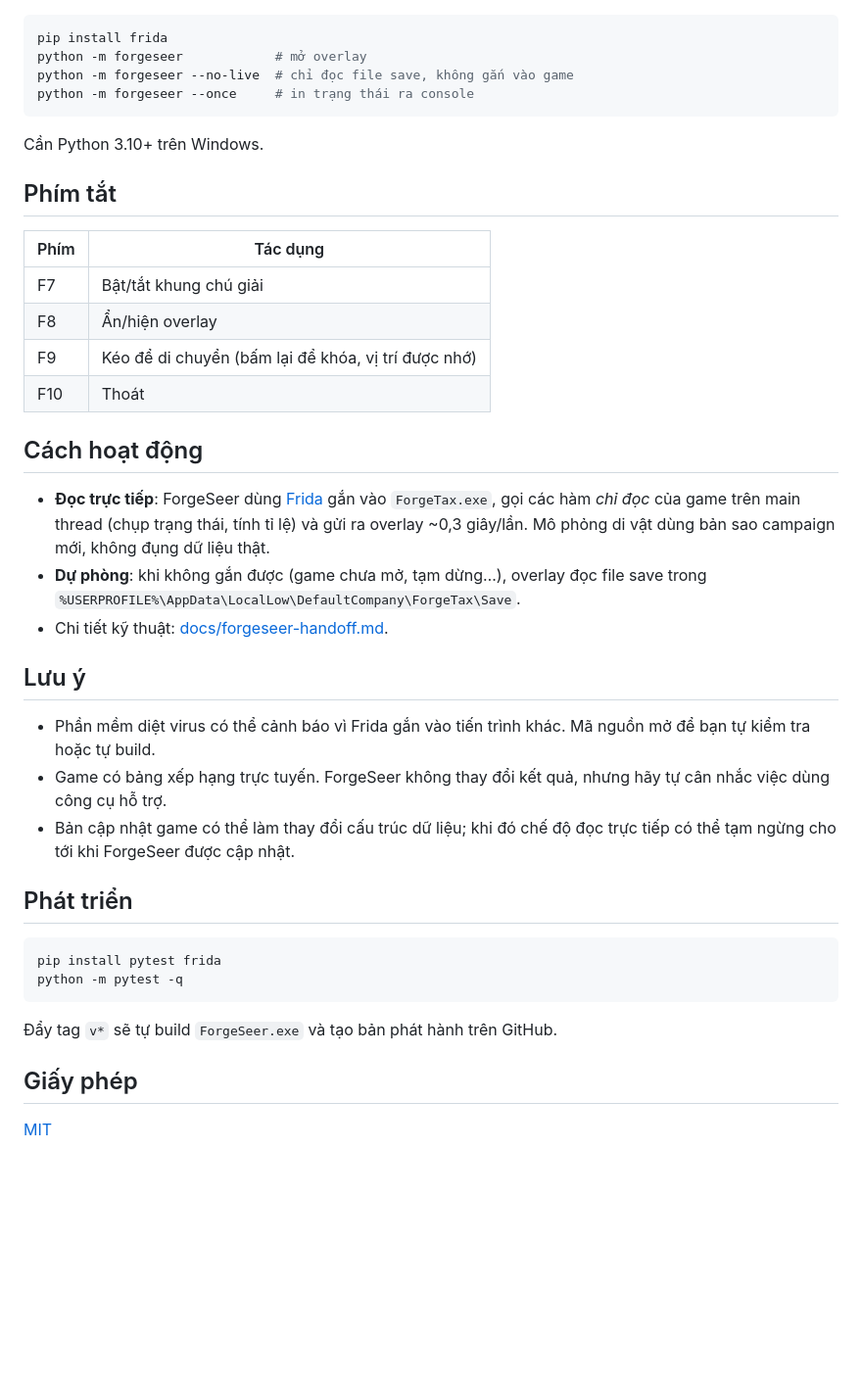
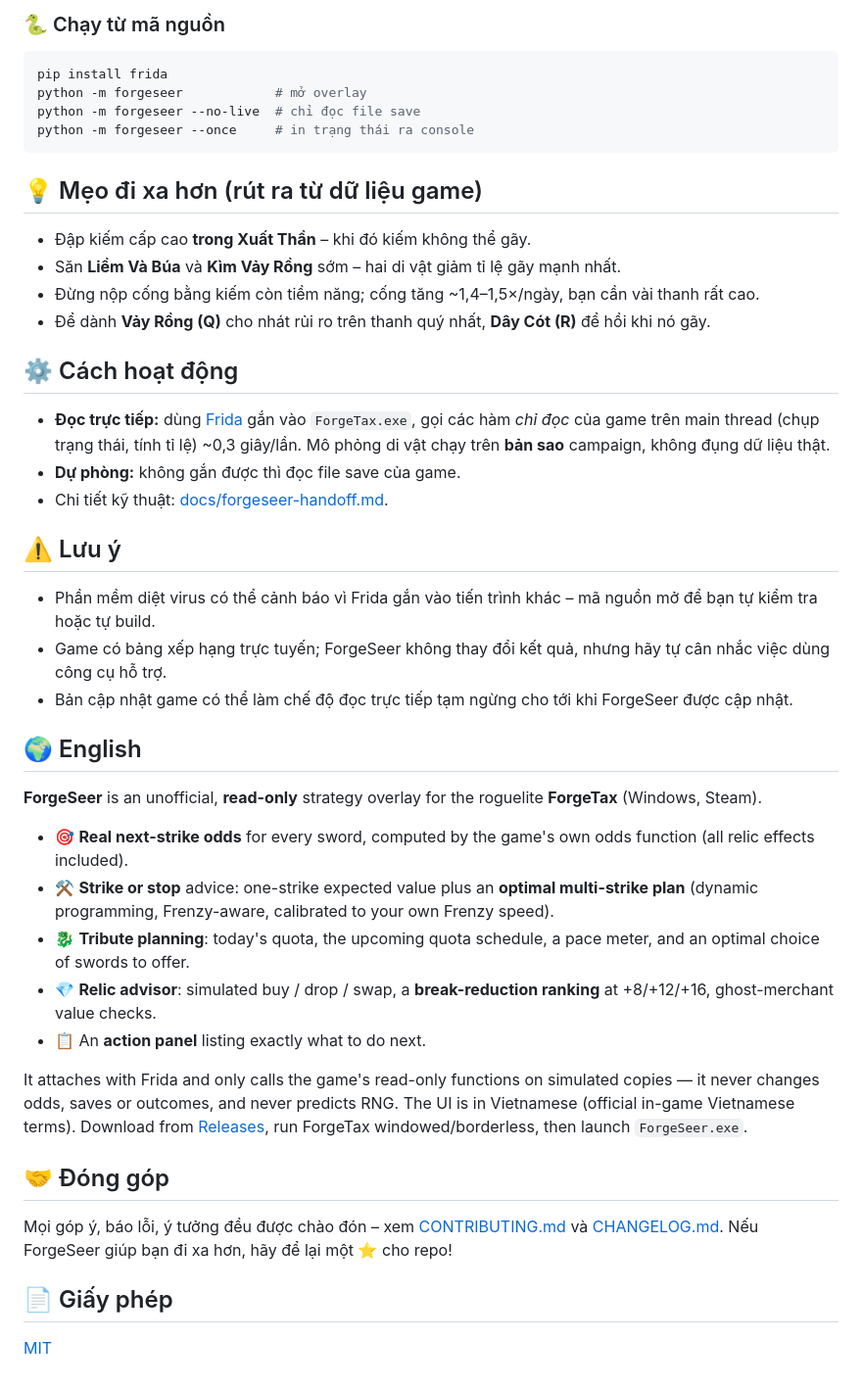
Before and after one commit to tranhoangtu-it/forgeseer, a Markdown page: README.md, the part around one of its changes. Shown at 98% size. GitHub-like rendering; blank space fills up the shorter version.

````diff
--- a/README.md
+++ b/README.md
@@ -28,40 +57,48 @@
+### 🐍 Chạy từ mã nguồn
+
 ```bash
 pip install frida
 python -m forgeseer            # mở overlay
-python -m forgeseer --no-live  # chỉ đọc file save, không gắn vào game
+python -m forgeseer --no-live  # chỉ đọc file save
 python -m forgeseer --once     # in trạng thái ra console
 ```
-Cần Python 3.10+ trên Windows.
 
-## Phím tắt
+## 💡 Mẹo đi xa hơn (rút ra từ dữ liệu game)
 
-| Phím | Tác dụng |
-|---|---|
-| F7 | Bật/tắt khung chú giải |
-| F8 | Ẩn/hiện overlay |
-| F9 | Kéo để di chuyển (bấm lại để khóa, vị trí được nhớ) |
-| F10 | Thoát |
+- Đập kiếm cấp cao **trong Xuất Thần** – khi đó kiếm không thể gãy.
+- Săn **Liềm Và Búa** và **Kìm Vảy Rồng** sớm – hai di vật giảm tỉ lệ gãy mạnh nhất.
+- Đừng nộp cống bằng kiếm còn tiềm năng; cống tăng ~1,4–1,5×/ngày, bạn cần vài thanh rất cao.
+- Để dành **Vảy Rồng (Q)** cho nhát rủi ro trên thanh quý nhất, **Dây Cót (R)** để hồi khi nó gãy.
 
-## Cách hoạt động
+## ⚙️ Cách hoạt động
 
-- **Đọc trực tiếp**: ForgeSeer dùng [Frida](https://frida.re) gắn vào `ForgeTax.exe`, gọi các hàm *chỉ đọc* của game trên main thread (chụp trạng thái, tính tỉ lệ) và gửi ra overlay ~0,3 giây/lần. Mô phỏng di vật dùng bản sao campaign mới, không đụng dữ liệu thật.
-- **Dự phòng**: khi không gắn được (game chưa mở, tạm dừng…), overlay đọc file save trong `%USERPROFILE%\AppData\LocalLow\DefaultCompany\ForgeTax\Save`.
+- **Đọc trực tiếp:** dùng [Frida](https://frida.re) gắn vào `ForgeTax.exe`, gọi các hàm *chỉ đọc* của game trên main thread (chụp trạng thái, tính tỉ lệ) ~0,3 giây/lần. Mô phỏng di vật chạy trên **bản sao** campaign, không đụng dữ liệu thật.
+- **Dự phòng:** không gắn được thì đọc file save của game.
 - Chi tiết kỹ thuật: [docs/forgeseer-handoff.md](docs/forgeseer-handoff.md).
 
-## Lưu ý
+## ⚠️ Lưu ý
 
-- Phần mềm diệt virus có thể cảnh báo vì Frida gắn vào tiến trình khác. Mã nguồn mở để bạn tự kiểm tra hoặc tự build.
-- Game có bảng xếp hạng trực tuyến. ForgeSeer không thay đổi kết quả, nhưng hãy tự cân nhắc việc dùng công cụ hỗ trợ.
-- Bản cập nhật game có thể làm thay đổi cấu trúc dữ liệu; khi đó chế độ đọc trực tiếp có thể tạm ngừng cho tới khi ForgeSeer được cập nhật.
+- Phần mềm diệt virus có thể cảnh báo vì Frida gắn vào tiến trình khác – mã nguồn mở để bạn tự kiểm tra hoặc tự build.
+- Game có bảng xếp hạng trực tuyến; ForgeSeer không thay đổi kết quả, nhưng hãy tự cân nhắc việc dùng công cụ hỗ trợ.
+- Bản cập nhật game có thể làm chế độ đọc trực tiếp tạm ngừng cho tới khi ForgeSeer được cập nhật.
 
-## Phát triển
+## 🌍 English
 
-```bash
-pip install pytest frida
-python -m pytest -q
-```
-Đẩy tag `v*` sẽ tự build `ForgeSeer.exe` và tạo bản phát hành trên GitHub.
+**ForgeSeer** is an unofficial, **read-only** strategy overlay for the roguelite **ForgeTax** (Windows, Steam).
 
-## Giấy phép
+- 🎯 **Real next-strike odds** for every sword, computed by the game's own odds function (all relic effects included).
+- ⚒️ **Strike or stop** advice: one-strike expected value plus an **optimal multi-strike plan** (dynamic programming, Frenzy-aware, calibrated to your own Frenzy speed).
+- 🐉 **Tribute planning**: today's quota, the upcoming quota schedule, a pace meter, and an optimal choice of swords to offer.
+- 💎 **Relic advisor**: simulated buy / drop / swap, a **break-reduction ranking** at +8/+12/+16, ghost-merchant value checks.
+- 📋 An **action panel** listing exactly what to do next.
+
+It attaches with Frida and only calls the game's read-only functions on simulated copies — it never changes odds, saves or outcomes, and never predicts RNG. The UI is in Vietnamese (official in-game Vietnamese terms). Download from [Releases](https://github.com/tranhoangtu-it/forgeseer/releases/latest), run ForgeTax windowed/borderless, then launch `ForgeSeer.exe`.
+
+## 🤝 Đóng góp
+
+Mọi góp ý, báo lỗi, ý tưởng đều được chào đón – xem [CONTRIBUTING.md](CONTRIBUTING.md) và [CHANGELOG.md](CHANGELOG.md).
+Nếu ForgeSeer giúp bạn đi xa hơn, hãy để lại một ⭐ cho repo!
+
+## 📄 Giấy phép
 
 [MIT](LICENSE)
````
Also changed, not shown: other parts of README.md (+48 -19 lines), .github/ISSUE_TEMPLATE/bug_report.md (added, +21 -0 lines), .github/ISSUE_TEMPLATE/feature_request.md (added, +11 -0 lines), CHANGELOG.md (added, +14 -0 lines), CONTRIBUTING.md (added, +22 -0 lines), docs/images/forgeseer-overlay.png (added).
